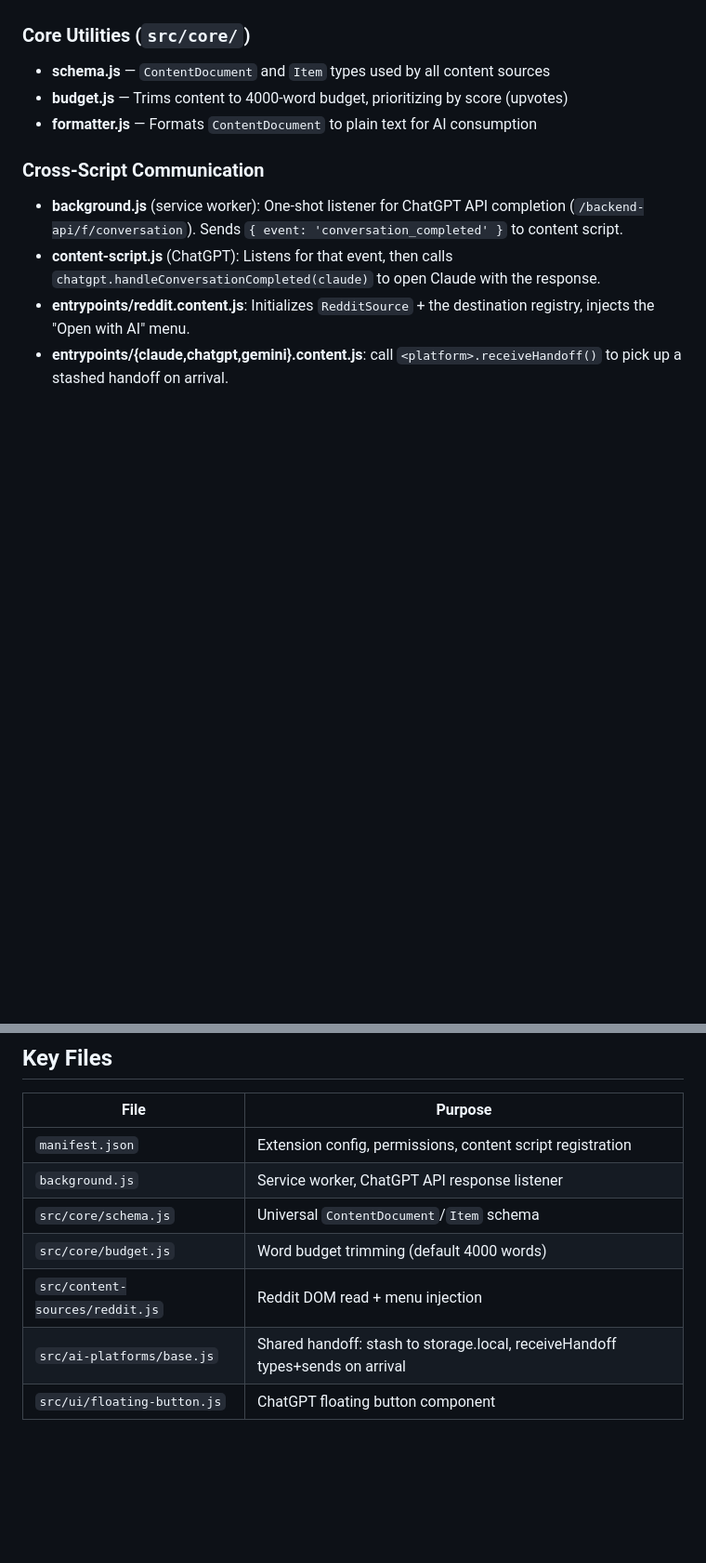
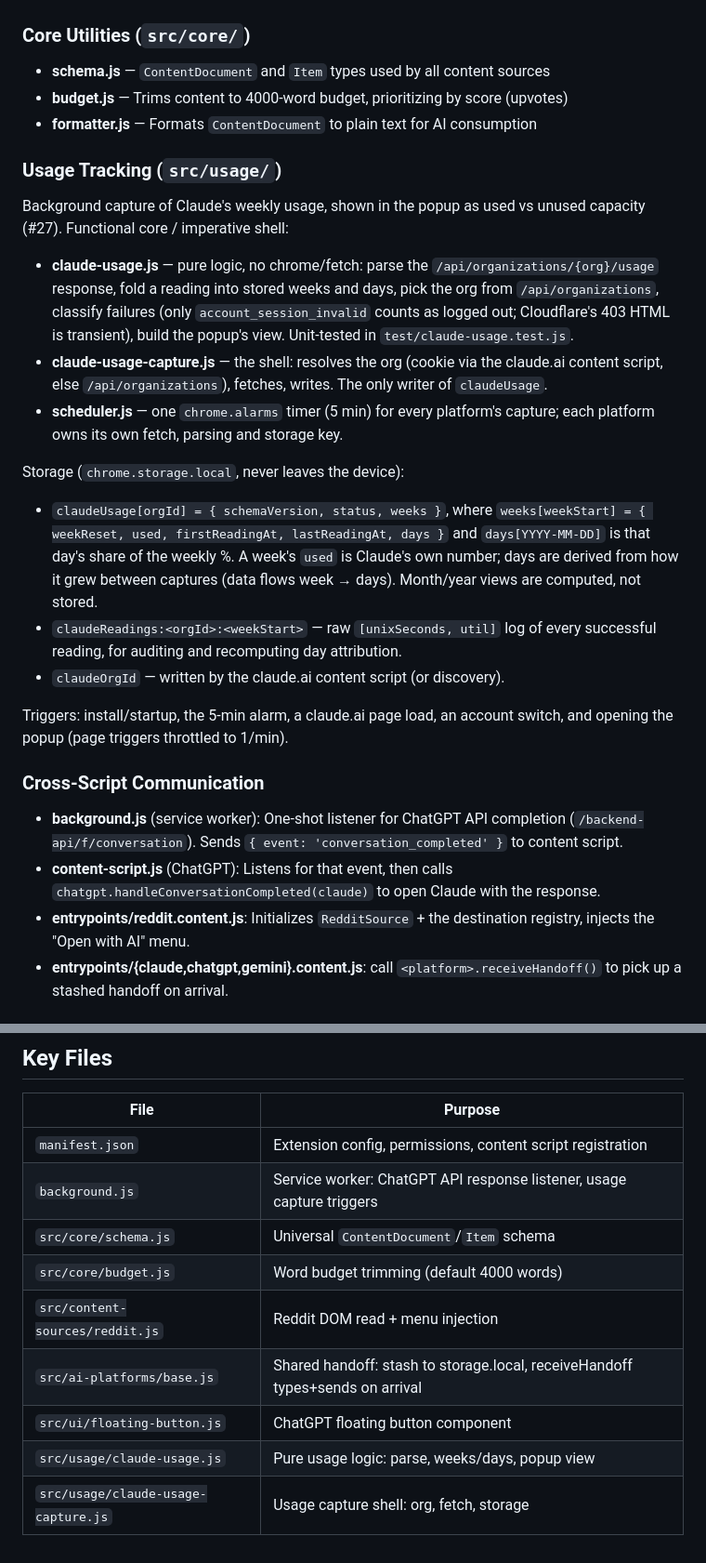
Before and after one commit to akpmohan07/ai-context-bridge, a Markdown page: ARCHITECTURE.md, 2 parts joined by grey strips. Shown at 93% size. GitHub-like rendering; blank space fills up the shorter version.

Commit message:
docs: describe background usage tracking in privacy note and architecture (#27)
README privacy no longer claims page content is read only on click: usage
tracking reads Claude's usage numbers in the background (never chats,
stored locally only). ARCHITECTURE gains a src/usage/ section: modules,
storage layout, capture triggers.

Co-Authored-By: Claude Opus 5.5 <noreply@anthropic.com>

```diff
--- a/ARCHITECTURE.md
+++ b/ARCHITECTURE.md
@@ -83,6 +83,33 @@ DOM injection with MutationObserver-based targeting.
 - **budget.js** — Trims content to 4000-word budget, prioritizing by score (upvotes)
 - **formatter.js** — Formats `ContentDocument` to plain text for AI consumption
 
+### Usage Tracking (`src/usage/`)
+Background capture of Claude's weekly usage, shown in the popup as used vs
+unused capacity (#27). Functional core / imperative shell:
+- **claude-usage.js** — pure logic, no chrome/fetch: parse the
+  `/api/organizations/{org}/usage` response, fold a reading into stored weeks
+  and days, pick the org from `/api/organizations`, classify failures (only
+  `account_session_invalid` counts as logged out; Cloudflare's 403 HTML is
+  transient), build the popup's view. Unit-tested in `test/claude-usage.test.js`.
+- **claude-usage-capture.js** — the shell: resolves the org (cookie via the
+  claude.ai content script, else `/api/organizations`), fetches, writes. The
+  only writer of `claudeUsage`.
+- **scheduler.js** — one `chrome.alarms` timer (5 min) for every platform's
+  capture; each platform owns its own fetch, parsing and storage key.
+
+Storage (`chrome.storage.local`, never leaves the device):
+- `claudeUsage[orgId] = { schemaVersion, status, weeks }`, where
+  `weeks[weekStart] = { weekReset, used, firstReadingAt, lastReadingAt, days }`
+  and `days[YYYY-MM-DD]` is that day's share of the weekly %. A week's `used`
+  is Claude's own number; days are derived from how it grew between captures
+  (data flows week → days). Month/year views are computed, not stored.
+- `claudeReadings:<orgId>:<weekStart>` — raw `[unixSeconds, util]` log of
+  every successful reading, for auditing and recomputing day attribution.
+- `claudeOrgId` — written by the claude.ai content script (or discovery).
+
+Triggers: install/startup, the 5-min alarm, a claude.ai page load, an
+account switch, and opening the popup (page triggers throttled to 1/min).
+
 ### Cross-Script Communication
 - **background.js** (service worker): One-shot listener for ChatGPT API completion (`/backend-api/f/conversation`). Sends `{ event: 'conversation_completed' }` to content script.
 - **content-script.js** (ChatGPT): Listens for that event, then calls `chatgpt.handleConversationCompleted(claude)` to open Claude with the response.
@@ -108,9 +135,11 @@ DOM injection with MutationObserver-based targeting.
 | File | Purpose |
 |------|---------|
 | `manifest.json` | Extension config, permissions, content script registration |
-| `background.js` | Service worker, ChatGPT API response listener |
+| `background.js` | Service worker: ChatGPT API response listener, usage capture triggers |
 | `src/core/schema.js` | Universal `ContentDocument`/`Item` schema |
 | `src/core/budget.js` | Word budget trimming (default 4000 words) |
 | `src/content-sources/reddit.js` | Reddit DOM read + menu injection |
 | `src/ai-platforms/base.js` | Shared handoff: stash to storage.local, receiveHandoff types+sends on arrival |
 | `src/ui/floating-button.js` | ChatGPT floating button component |
+| `src/usage/claude-usage.js` | Pure usage logic: parse, weeks/days, popup view |
+| `src/usage/claude-usage-capture.js` | Usage capture shell: org, fetch, storage |
```
Also changed, not shown: README.md (+1 -1 lines).
